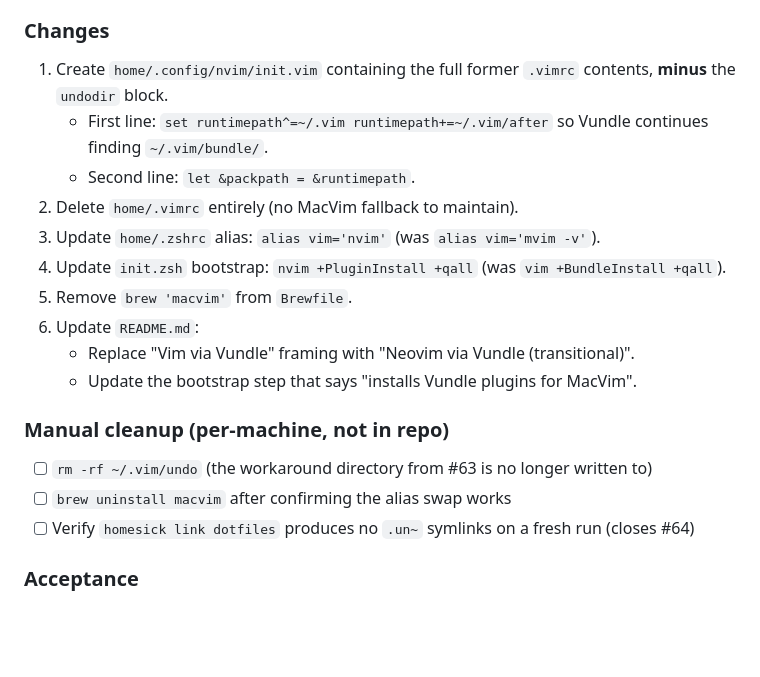
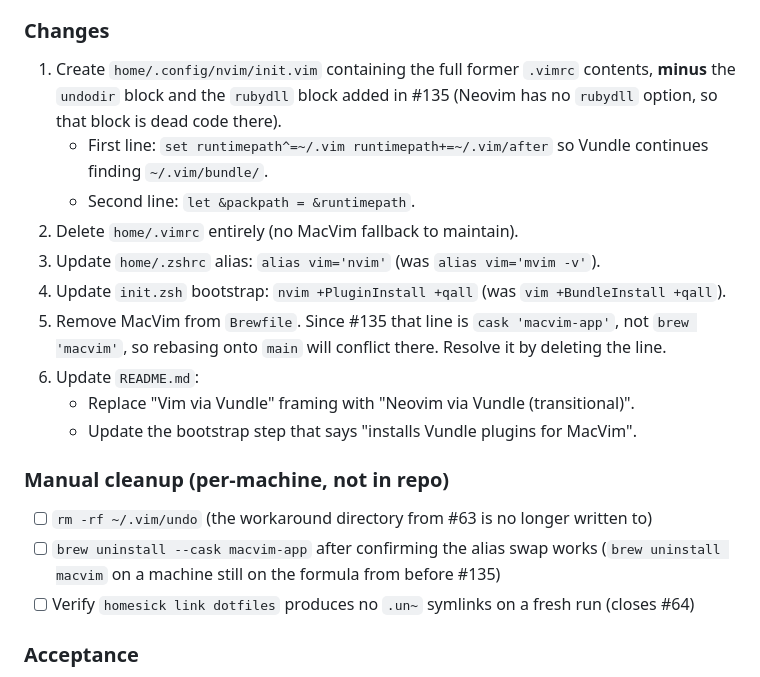
Before and after one commit to mattmenefee/dotfiles, a Markdown page: PLAN.md, the part around the change. Rendered like a GitHub page; blank space fills up the shorter version.

Commit message:
Plan the removal of MacVim's rbenv Ruby setup in Phase 1
PR #135 replaced the `macvim` formula with the `macvim-app` cask and
added a `.vimrc` block that points `rubydll` at rbenv's global Ruby.
Phase 1 was written before that, so it still said to remove
`brew 'macvim'` and would have carried the `rubydll` block into
`init.vim`, where Neovim has no such option.

Phase 1 now drops that block along with the `undodir` block, removes
the cask line from the Brewfile and warns that rebasing onto `main`
conflicts there. The per-machine cleanup uninstalls the cask instead
of the formula.

```diff
--- a/PLAN.md
+++ b/PLAN.md
@@ -23,7 +23,8 @@ auto-created.
 ### Changes
 
 1. Create `home/.config/nvim/init.vim` containing the full former `.vimrc`
-   contents, **minus** the `undodir` block.
+   contents, **minus** the `undodir` block and the `rubydll` block added in
+   #135 (Neovim has no `rubydll` option, so that block is dead code there).
    - First line: `set runtimepath^=~/.vim runtimepath+=~/.vim/after` so Vundle
      continues finding `~/.vim/bundle/`.
    - Second line: `let &packpath = &runtimepath`.
@@ -31,7 +32,9 @@ auto-created.
 3. Update `home/.zshrc` alias: `alias vim='nvim'` (was `alias vim='mvim -v'`).
 4. Update `init.zsh` bootstrap: `nvim +PluginInstall +qall` (was
    `vim +BundleInstall +qall`).
-5. Remove `brew 'macvim'` from `Brewfile`.
+5. Remove MacVim from `Brewfile`. Since #135 that line is
+   `cask 'macvim-app'`, not `brew 'macvim'`, so rebasing onto `main` will
+   conflict there. Resolve it by deleting the line.
 6. Update `README.md`:
    - Replace "Vim via Vundle" framing with "Neovim via Vundle (transitional)".
    - Update the bootstrap step that says "installs Vundle plugins for MacVim".
@@ -40,7 +43,9 @@ auto-created.
 
 - [ ] `rm -rf ~/.vim/undo` (the workaround directory from #63 is no longer
       written to)
-- [ ] `brew uninstall macvim` after confirming the alias swap works
+- [ ] `brew uninstall --cask macvim-app` after confirming the alias swap works
+      (`brew uninstall macvim` on a machine still on the formula from before
+      #135)
 - [ ] Verify `homesick link dotfiles` produces no `.un~` symlinks on a fresh
       run (closes #64)
 
```
